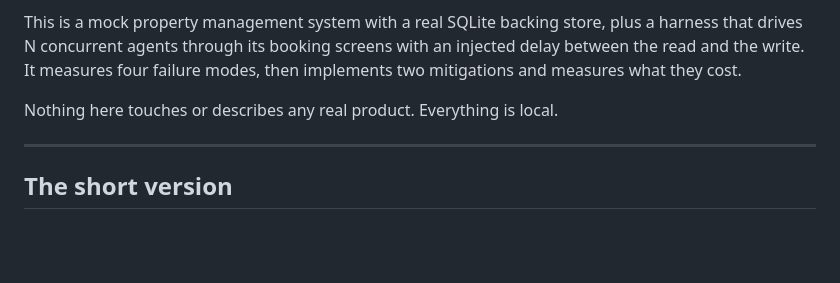
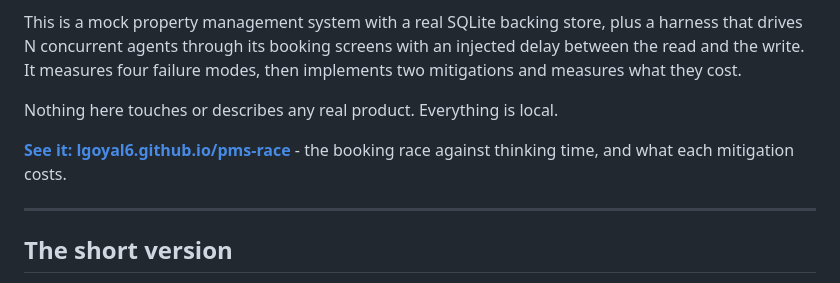
Before and after one commit to lgoyal6/pms-race, a Markdown page: README.md, the part around the change. Rendered like a GitHub page; blank space fills up the shorter version.

Commit message:
Link the results page from the README

```diff
--- a/README.md
+++ b/README.md
@@ -10,6 +10,9 @@ injected delay between the read and the write. It measures four failure modes,
 then implements two mitigations and measures what they cost.
 
 Nothing here touches or describes any real product. Everything is local.
+
+**[See it: lgoyal6.github.io/pms-race](https://lgoyal6.github.io/pms-race/)** - the booking
+race against thinking time, and what each mitigation costs.
 
 ---
 
```
